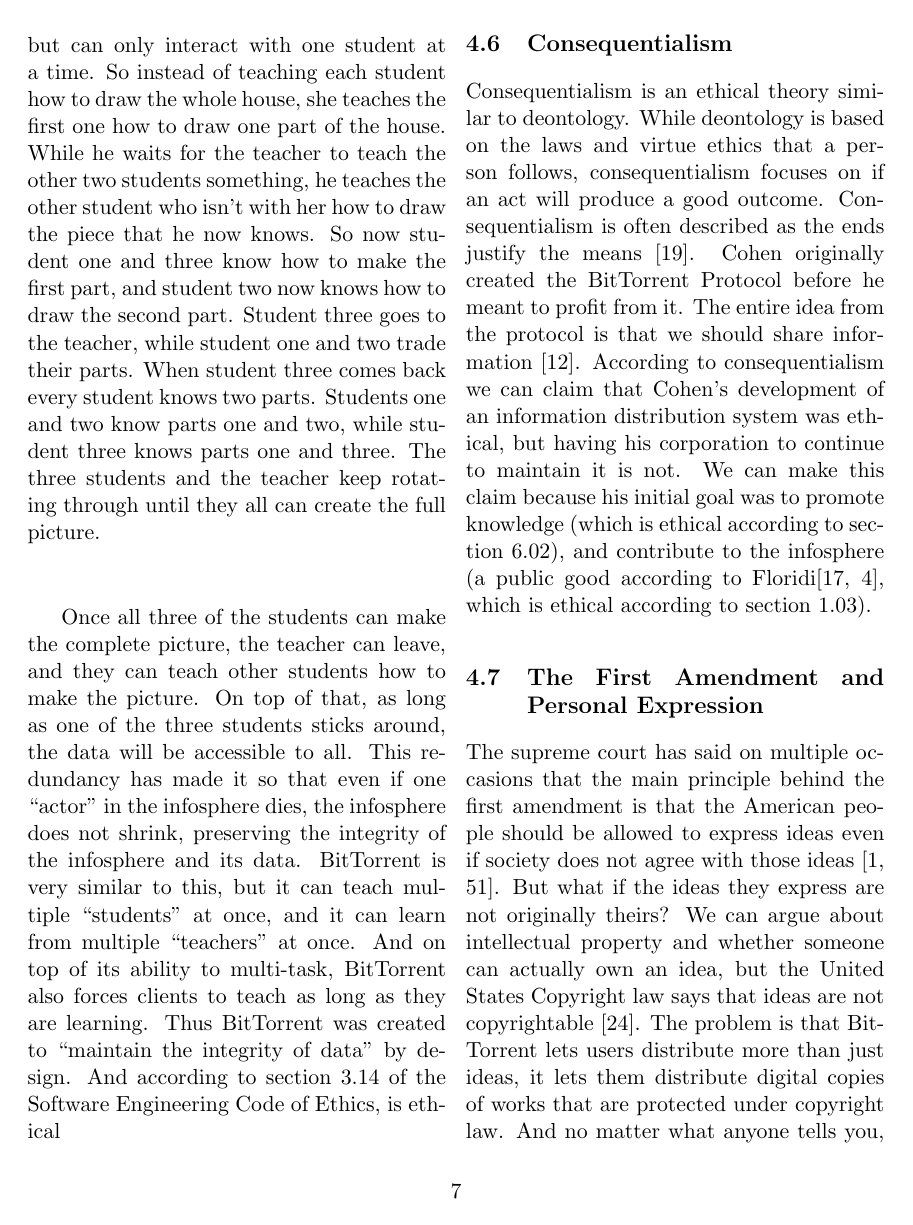
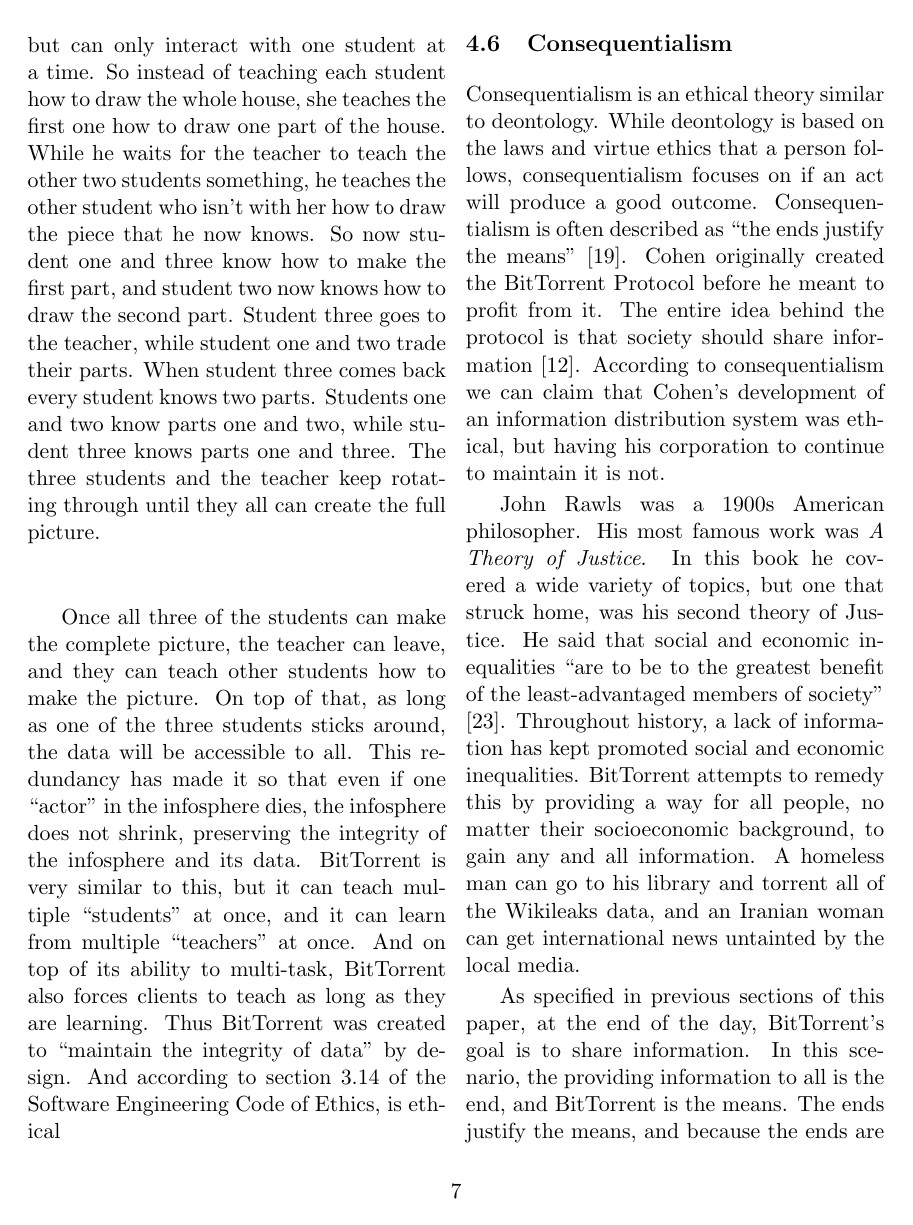
Before and after one commit to icco/CSC300, a LaTeX paper (termpaper/texreport.tex): page 9 of 13. Compiled offline with pdfLaTeX.

Commit message:
Progress my man.

```diff
--- a/termpaper/texreport.tex
+++ b/termpaper/texreport.tex
@@ -210,6 +210,8 @@
 
 \subsection{Consequentialism}
 
-% Wikipedia: Consequentialism refers to those moral theories which hold that the consequences of one's conduct are the true basis for any judgment about the morality of that conduct. Thus, from a consequentialist standpoint, a morally right act (or omission) is one that will produce a good outcome, or consequence. This view is often expressed as the aphorism "The ends justify the means". Consequentialism is usually understood as distinct from deontology, in that deontology derives the rightness or wrongness of one's conduct from the character of the behaviour itself rather than the outcomes of the conduct. It is also distinguished from virtue ethics, which focuses on the character of the agent rather than on the nature or consequences of the act (or omission) itself.
+Consequentialism is an ethical theory similar to deontology. While deontology is based on the laws and virtue ethics that a person follows, consequentialism focuses on if an act will produce a good outcome. Consequentialism is often described as ``the ends justify the means'' \cite{cons}. Cohen originally created the BitTorrent Protocol before he meant to profit from it. The entire idea behind the protocol is that society should share information \cite{btspec}. According to consequentialism we can claim that Cohen's development of an information distribution system was ethical, but having his corporation to continue to maintain it is not.
 
-Consequentialism is an ethical theory similar to deontology. While deontology is based on the laws and virtue ethics that a person follows, consequentialism focuses on if an act will produce a good outcome. Consequentialism is often described as the ends justify the means \cite{cons}. Cohen originally created the BitTorrent Protocol before he meant to profit from it. The entire idea from the protocol is that we should share information \cite{btspec}. According to consequentialism we can claim that Cohen's development of an information distribution system was ethical, but having his corporation to continue to maintain it is not. We can make this claim because his initial goal was to promote knowledge (which is ethical according to section 6.02), and contribute to the infosphere (a public good according to Floridi\cite[4]{floridiInfo}, which is ethical according to section 1.03).
+John Rawls was a 1900s American philosopher. His most famous work was \textit{A Theory of Justice}. In this book he covered a wide variety of topics, but one that struck home, was his second theory of Justice. He said that social and economic inequalities ``are to be to the greatest benefit of the least-advantaged members of society'' \cite{rawls}. Throughout history, a lack of information has kept promoted social and economic inequalities. BitTorrent attempts to remedy this by providing a way for all people, no matter their socioeconomic background, to gain any and all information. A homeless man can go to his library and torrent all of the Wikileaks data, and an Iranian woman can get international news untainted by the local media.
+
+As specified in previous sections of this paper, at the end of the day, BitTorrent's goal is to share information. In this scenario, the providing information to all is the end, and BitTorrent is the means. The ends justify the means, and because the ends are justified, so too, are the means.
```
Also changed, not shown: termpaper/texreport.pdf, termpaper/texreport.ps, termpaper/texreport.tex (10 more changed lines).
